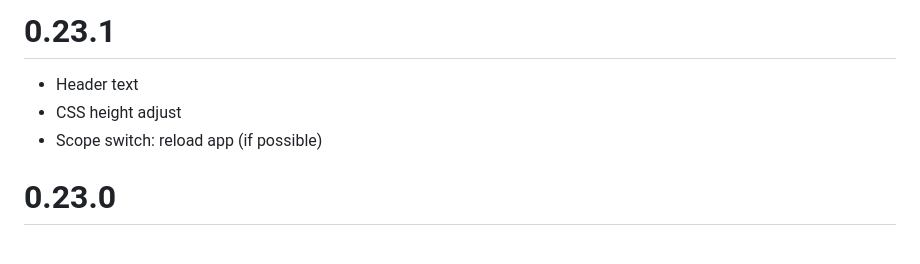
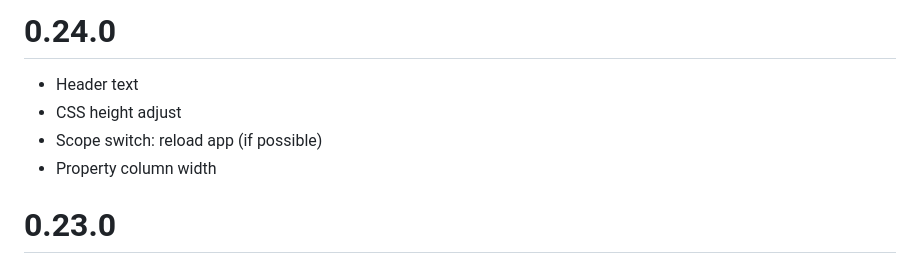
Before and after one commit to ma-ha/lowcode-data-app, a Markdown page: CHANGELOG.md, the part around the change. Rendered like a GitHub page.

Commit message:
0.24.0  Property column width

```diff
--- a/CHANGELOG.md
+++ b/CHANGELOG.md
@@ -1,7 +1,8 @@
-# 0.23.1
+# 0.24.0
 - Header text
 - CSS height adjust
 - Scope switch: reload app (if possible)
+- Property column width
 
 # 0.23.0
 - change password
```
